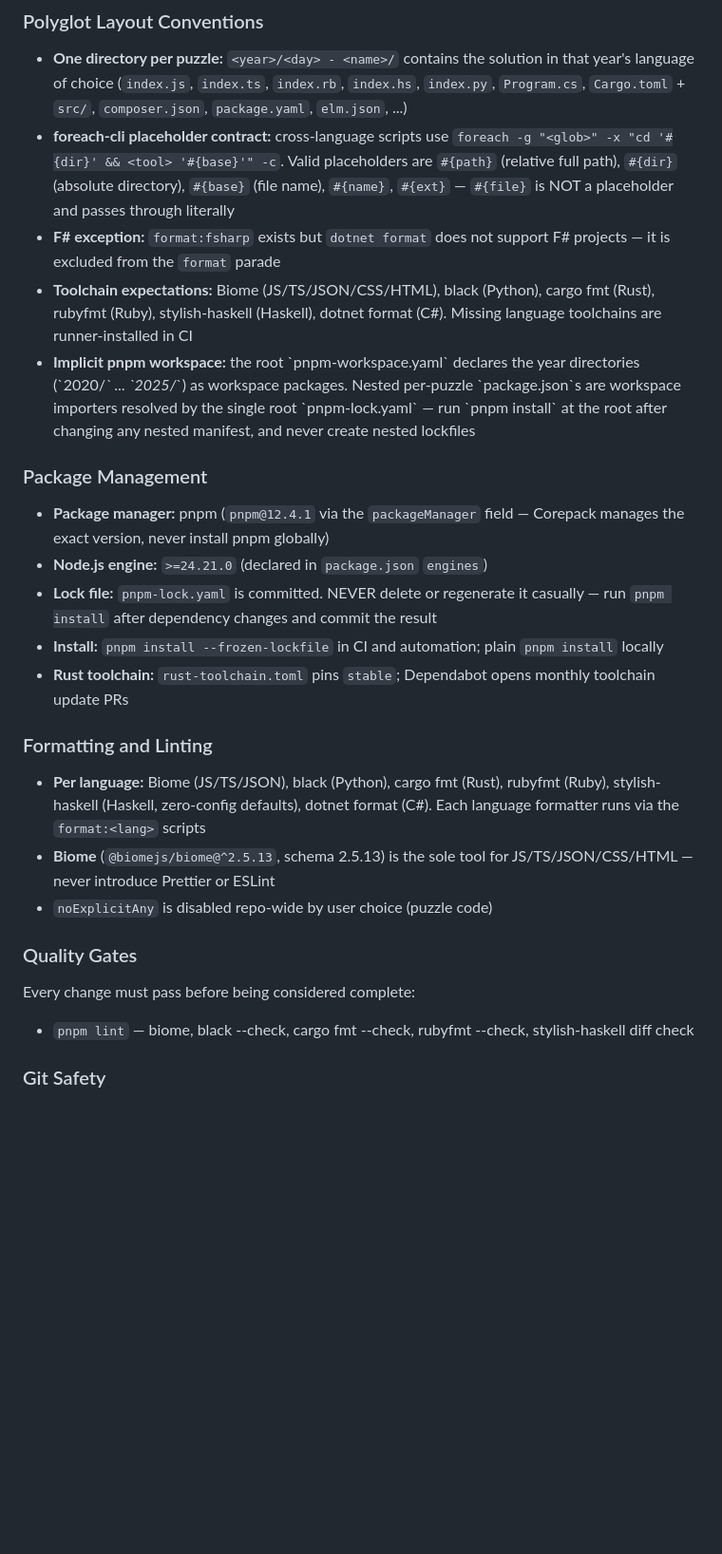
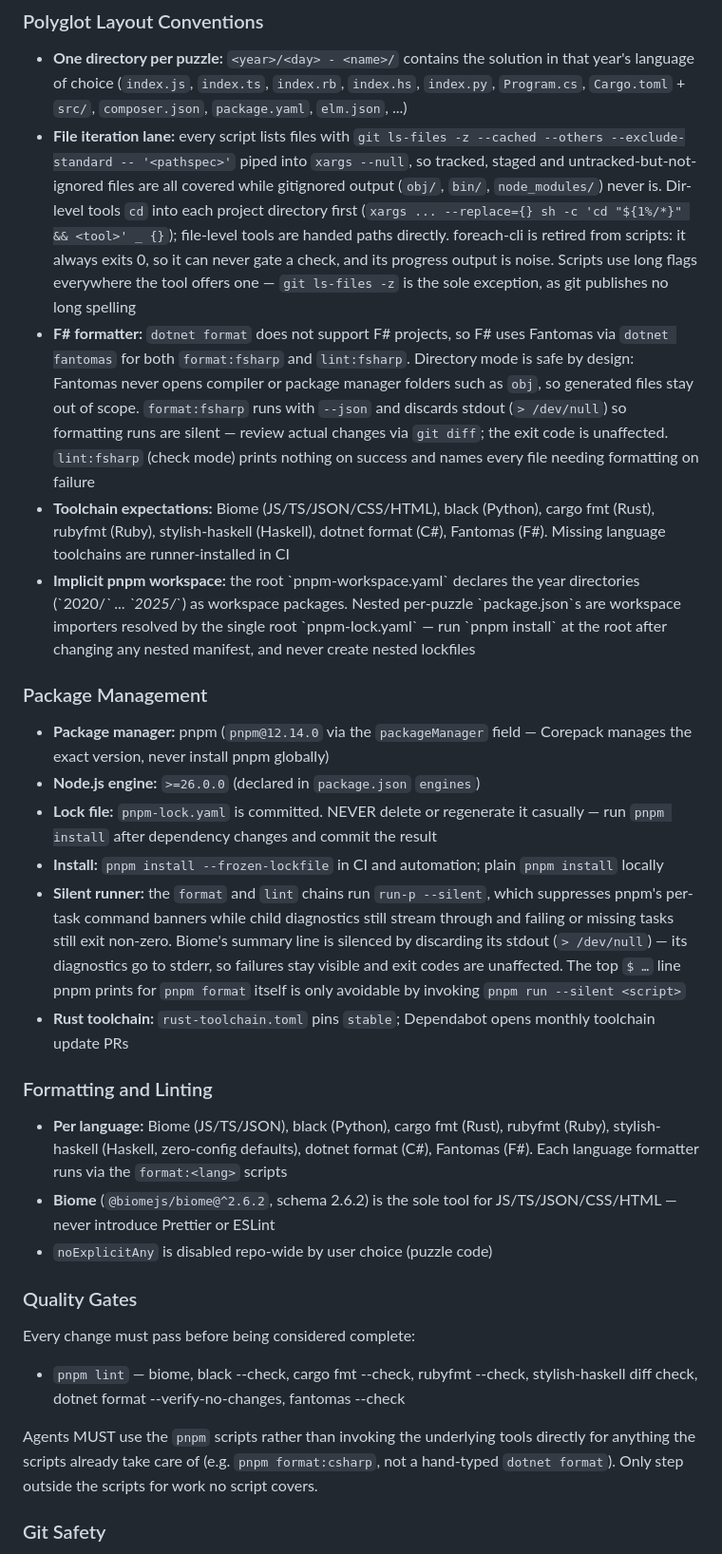
Before and after one commit to jamesrweb/advent-of-code, a Markdown page: AGENTS.md, the part around one of its changes. Shown at 95% size. Drawn GitHub-style; blank space fills up the shorter version.

Commit message:
docs: update the agent guide for the script changes
Signed-off-by: James Robb <47126579+jamesrweb@users.noreply.github.com>

```diff
--- a/AGENTS.md
+++ b/AGENTS.md
@@ -47,16 +47,27 @@ not `behavior`, `licence` not `license`, `centre` not `center`).
   in that year's language of choice (`index.js`, `index.ts`, `index.rb`,
   `index.hs`, `index.py`, `Program.cs`, `Cargo.toml` + `src/`, `composer.json`,
   `package.yaml`, `elm.json`, ...)
-- **foreach-cli placeholder contract:** cross-language scripts use
-  `foreach -g "<glob>" -x "cd '#{dir}' && <tool> '#{base}'" -c`. Valid
-  placeholders are `#{path}` (relative full path), `#{dir}` (absolute
-  directory), `#{base}` (file name), `#{name}`, `#{ext}` — `#{file}` is NOT a
-  placeholder and passes through literally
-- **F# exception:** `format:fsharp` exists but `dotnet format` does not
-  support F# projects — it is excluded from the `format` parade
+- **File iteration lane:** every script lists files with
+  `git ls-files -z --cached --others --exclude-standard -- '<pathspec>'` piped
+  into `xargs --null`, so tracked, staged and untracked-but-not-ignored files
+  are all covered while gitignored output (`obj/`, `bin/`, `node_modules/`)
+  never is. Dir-level tools `cd` into each project directory first
+  (`xargs ... --replace={} sh -c 'cd "${1%/*}" && <tool>' _ {}`); file-level
+  tools are handed paths directly. foreach-cli is retired from scripts: it
+  always exits 0, so it can never gate a check, and its progress output is
+  noise. Scripts use long flags everywhere the tool offers one —
+  `git ls-files -z` is the sole exception, as git publishes no long spelling
+- **F# formatter:** `dotnet format` does not support F# projects, so F# uses
+  Fantomas via `dotnet fantomas` for both `format:fsharp` and `lint:fsharp`.
+  Directory mode is safe by design: Fantomas never opens compiler or package
+  manager folders such as `obj`, so generated files stay out of scope.
+  `format:fsharp` runs with `--json` and discards stdout (`> /dev/null`) so
+  formatting runs are silent — review actual changes via `git diff`; the exit
+  code is unaffected. `lint:fsharp` (check mode) prints nothing on success and
+  names every file needing formatting on failure
 - **Toolchain expectations:** Biome (JS/TS/JSON/CSS/HTML), black (Python),
   cargo fmt (Rust), rubyfmt (Ruby), stylish-haskell (Haskell), dotnet format
-  (C#). Missing language toolchains are runner-installed in CI
+  (C#), Fantomas (F#). Missing language toolchains are runner-installed in CI
 - **Implicit pnpm workspace:** the root \`pnpm-workspace.yaml\` declares the
   year directories (\`2020/_\` ... \`2025/_\`) as workspace packages. Nested
   per-puzzle \`package.json\`s are workspace importers resolved by the single
@@ -65,13 +76,20 @@ not `behavior`, `licence` not `license`, `centre` not `center`).
 
 ### Package Management
 
-- **Package manager:** pnpm (`pnpm@12.4.1` via the `packageManager` field —
+- **Package manager:** pnpm (`pnpm@12.14.0` via the `packageManager` field —
   Corepack manages the exact version, never install pnpm globally)
-- **Node.js engine:** `>=24.21.0` (declared in `package.json` `engines`)
+- **Node.js engine:** `>=26.0.0` (declared in `package.json` `engines`)
 - **Lock file:** `pnpm-lock.yaml` is committed. NEVER delete or regenerate it
   casually — run `pnpm install` after dependency changes and commit the result
 - **Install:** `pnpm install --frozen-lockfile` in CI and automation; plain
   `pnpm install` locally
+- **Silent runner:** the `format` and `lint` chains run `run-p --silent`,
+  which suppresses pnpm's per-task command banners while child diagnostics
+  still stream through and failing or missing tasks still exit non-zero.
+  Biome's summary line is silenced by discarding its stdout (`> /dev/null`)
+  — its diagnostics go to stderr, so failures stay visible and exit codes
+  are unaffected. The top `$ …` line pnpm prints for `pnpm format` itself is
+  only avoidable by invoking `pnpm run --silent <script>`
 - **Rust toolchain:** `rust-toolchain.toml` pins `stable`; Dependabot opens
   monthly toolchain update PRs
 
@@ -79,8 +97,9 @@ not `behavior`, `licence` not `license`, `centre` not `center`).
 
 - **Per language:** Biome (JS/TS/JSON), black (Python), cargo fmt (Rust),
   rubyfmt (Ruby), stylish-haskell (Haskell, zero-config defaults), dotnet
-  format (C#). Each language formatter runs via the `format:<lang>` scripts
-- **Biome** (`@biomejs/biome@^2.5.13`, schema 2.5.13) is the sole tool for
+  format (C#), Fantomas (F#). Each language formatter runs via the
+  `format:<lang>` scripts
+- **Biome** (`@biomejs/biome@^2.6.2`, schema 2.6.2) is the sole tool for
   JS/TS/JSON/CSS/HTML — never introduce Prettier or ESLint
 - `noExplicitAny` is disabled repo-wide by user choice (puzzle code)
 
@@ -88,7 +107,13 @@ not `behavior`, `licence` not `license`, `centre` not `center`).
 
 Every change must pass before being considered complete:
 - `pnpm lint` — biome, black --check, cargo fmt --check, rubyfmt --check,
-  stylish-haskell diff check
+  stylish-haskell diff check, dotnet format --verify-no-changes, fantomas
+  --check
+
+Agents MUST use the `pnpm` scripts rather than invoking the underlying tools
+directly for anything the scripts already take care of (e.g. `pnpm
+format:csharp`, not a hand-typed `dotnet format`). Only step outside the
+scripts for work no script covers.
 
 ### Git Safety
 
```
Also changed, not shown: other parts of AGENTS.md (+10 -14 lines).
